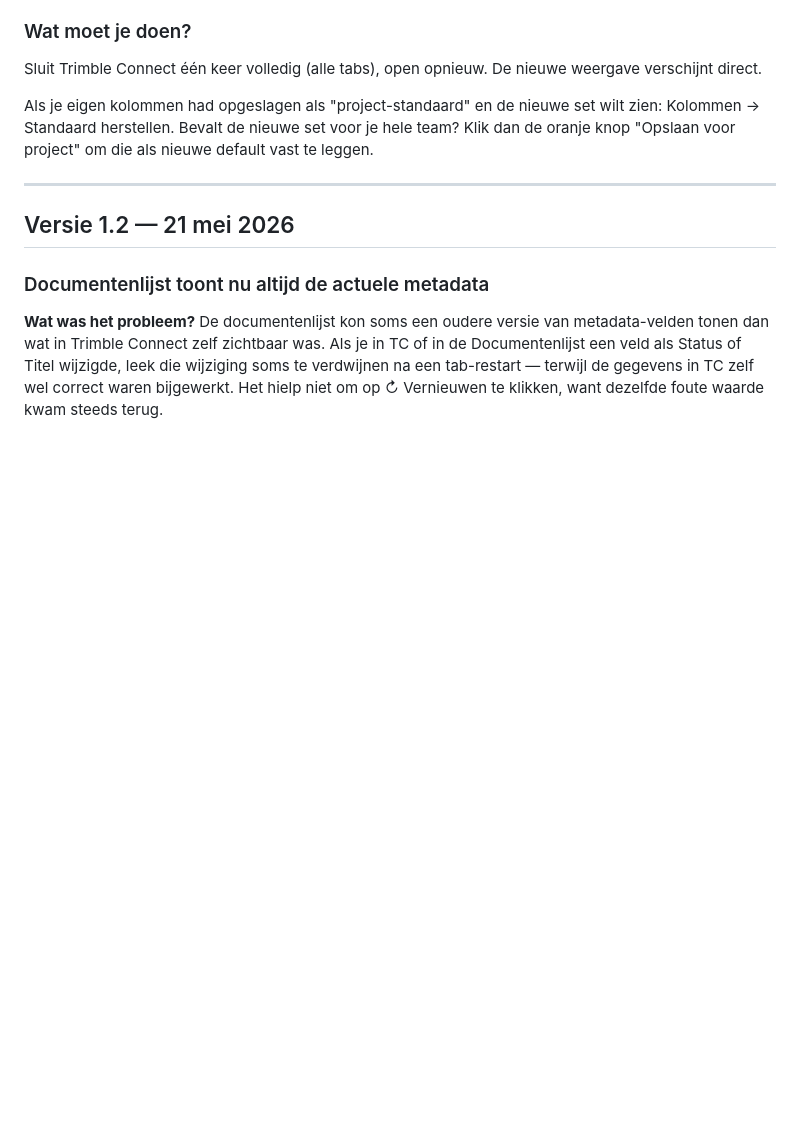
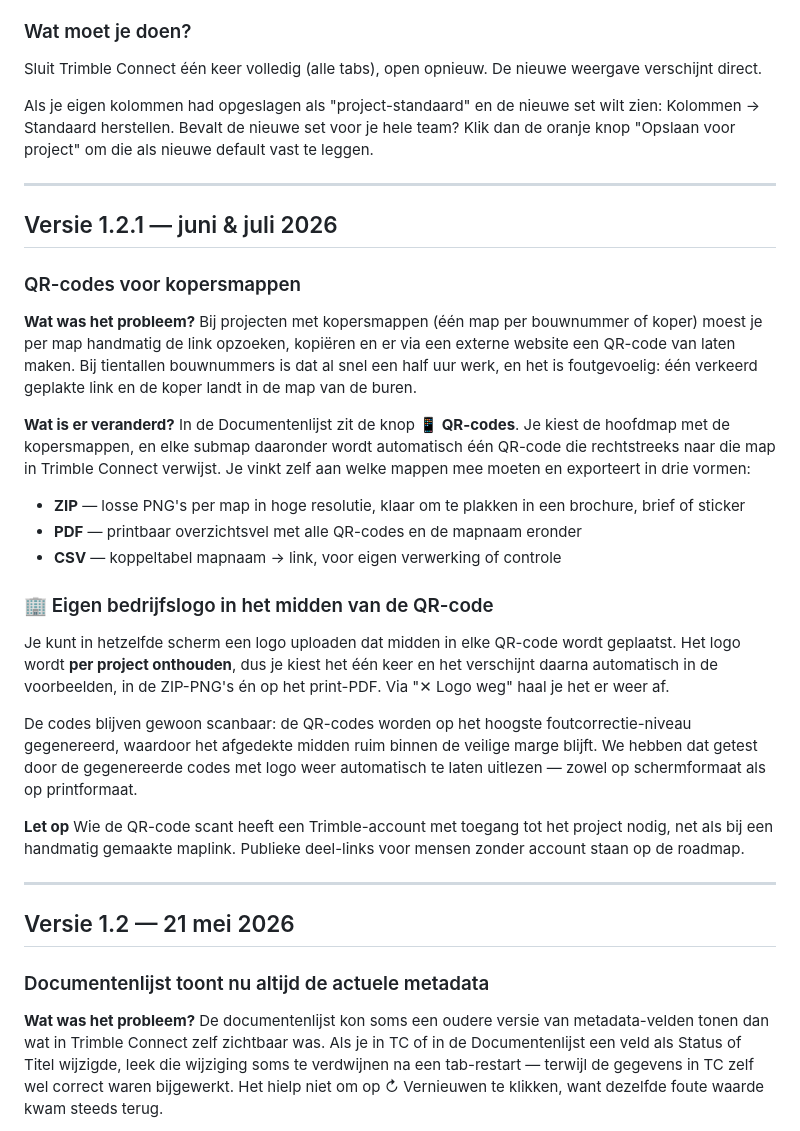
Before and after one commit to Tomtietom/trimble-dashboard-project-, a Markdown page: RELEASE-NOTES.md, the part around the change. Drawn GitHub-style; blank space fills up the shorter version.

Commit message:
RELEASE-NOTES v1.2.1 — QR-codes voor kopersmappen (jun 23) + bedrijfslogo in centrum (jul 27). Stonden nog nergens klant-gericht beschreven; chronologisch tussen 1.2 en 1.3 geplaatst. Beschrijft ZIP/PDF/CSV-export, logo-upload per project (onthouden per project, gaat mee in alle exports) en de beperking dat de scanner een Trimble-account met projecttoegang nodig heeft.
Co-Authored-By: Claude Fable 5 <noreply@anthropic.com>

```diff
--- a/RELEASE-NOTES.md
+++ b/RELEASE-NOTES.md
@@ -63,6 +63,31 @@ Extra betrouwbaarheidsfixes gebaseerd op klant-incidenten:
 Sluit Trimble Connect één keer volledig (alle tabs), open opnieuw. De nieuwe weergave verschijnt direct.
 
 Als je eigen kolommen had opgeslagen als "project-standaard" en de nieuwe set wilt zien: Kolommen → Standaard herstellen. Bevalt de nieuwe set voor je hele team? Klik dan de oranje knop "Opslaan voor project" om die als nieuwe default vast te leggen.
+
+---
+
+## Versie 1.2.1 — juni & juli 2026
+
+### QR-codes voor kopersmappen
+
+**Wat was het probleem?**
+Bij projecten met kopersmappen (één map per bouwnummer of koper) moest je per map handmatig de link opzoeken, kopiëren en er via een externe website een QR-code van laten maken. Bij tientallen bouwnummers is dat al snel een half uur werk, en het is foutgevoelig: één verkeerd geplakte link en de koper landt in de map van de buren.
+
+**Wat is er veranderd?**
+In de Documentenlijst zit de knop **📱 QR-codes**. Je kiest de hoofdmap met de kopersmappen, en elke submap daaronder wordt automatisch één QR-code die rechtstreeks naar die map in Trimble Connect verwijst. Je vinkt zelf aan welke mappen mee moeten en exporteert in drie vormen:
+
+- **ZIP** — losse PNG's per map in hoge resolutie, klaar om te plakken in een brochure, brief of sticker
+- **PDF** — printbaar overzichtsvel met alle QR-codes en de mapnaam eronder
+- **CSV** — koppeltabel mapnaam → link, voor eigen verwerking of controle
+
+### 🏢 Eigen bedrijfslogo in het midden van de QR-code
+
+Je kunt in hetzelfde scherm een logo uploaden dat midden in elke QR-code wordt geplaatst. Het logo wordt **per project onthouden**, dus je kiest het één keer en het verschijnt daarna automatisch in de voorbeelden, in de ZIP-PNG's én op het print-PDF. Via "✕ Logo weg" haal je het er weer af.
+
+De codes blijven gewoon scanbaar: de QR-codes worden op het hoogste foutcorrectie-niveau gegenereerd, waardoor het afgedekte midden ruim binnen de veilige marge blijft. We hebben dat getest door de gegenereerde codes met logo weer automatisch te laten uitlezen — zowel op schermformaat als op printformaat.
+
+**Let op**
+Wie de QR-code scant heeft een Trimble-account met toegang tot het project nodig, net als bij een handmatig gemaakte maplink. Publieke deel-links voor mensen zonder account staan op de roadmap.
 
 ---
 
```
